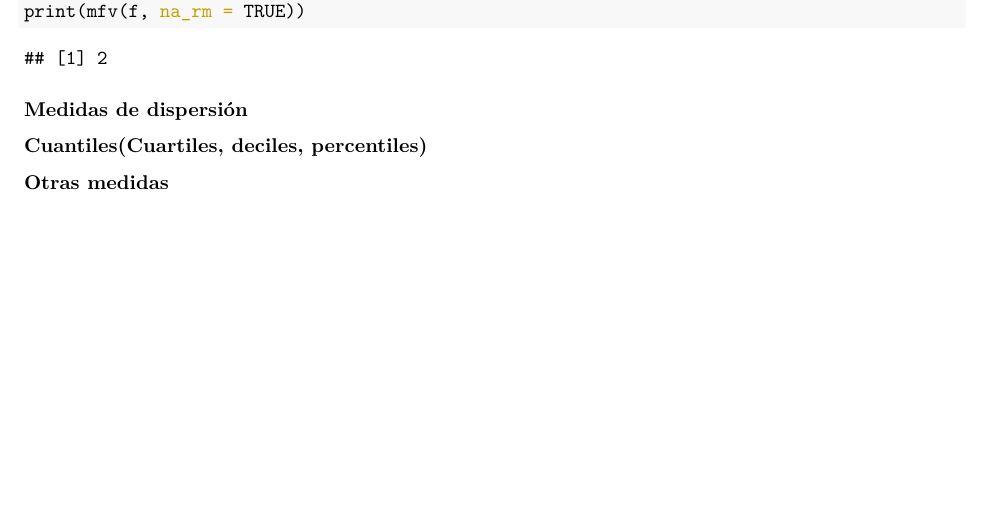
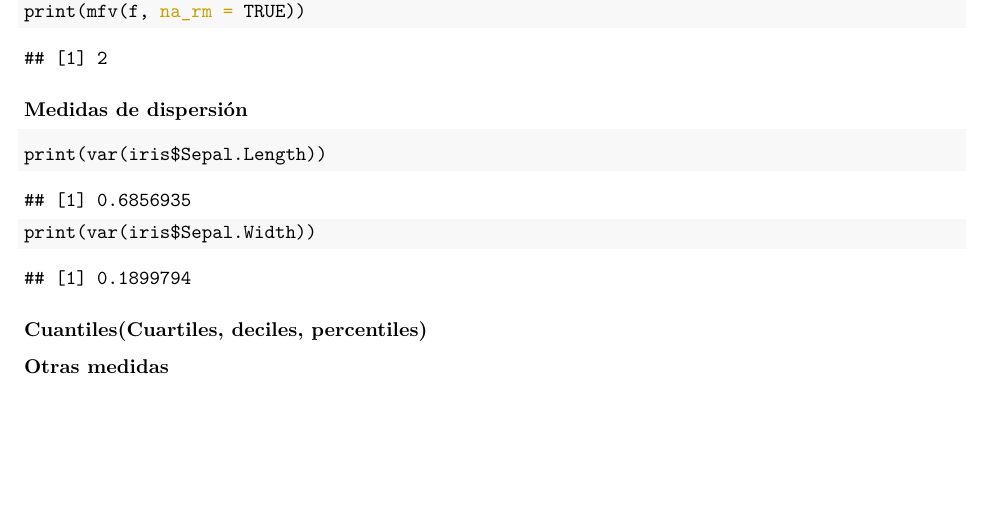
Before and after one commit to ArmandoODV19/model_in_R, an R Markdown document (introduccion_modelaje/introduccion_al_modelahe_estadistico.Rmd): part of page 5 of 5, cut so that both start at the same text. The pictures show the output file introduccion_modelaje/introduccion_al_modelahe_estadistico.pdf that the author committed with the source.

Commit message:
varianza

````diff
--- a/introduccion_modelaje/introduccion_al_modelahe_estadistico.Rmd
+++ b/introduccion_modelaje/introduccion_al_modelahe_estadistico.Rmd
@@ -185,6 +185,10 @@ print(mfv(f, na_rm = TRUE))
 
 ### Medidas de dispersión
 
+```{r varianza, echo=TRUE}
+print(var(iris$Sepal.Length))
+print(var(iris$Sepal.Width))
+```
 
 
 
````
Also changed, not shown: introduccion_modelaje/introduccion_al_modelahe_estadistico.pdf.
